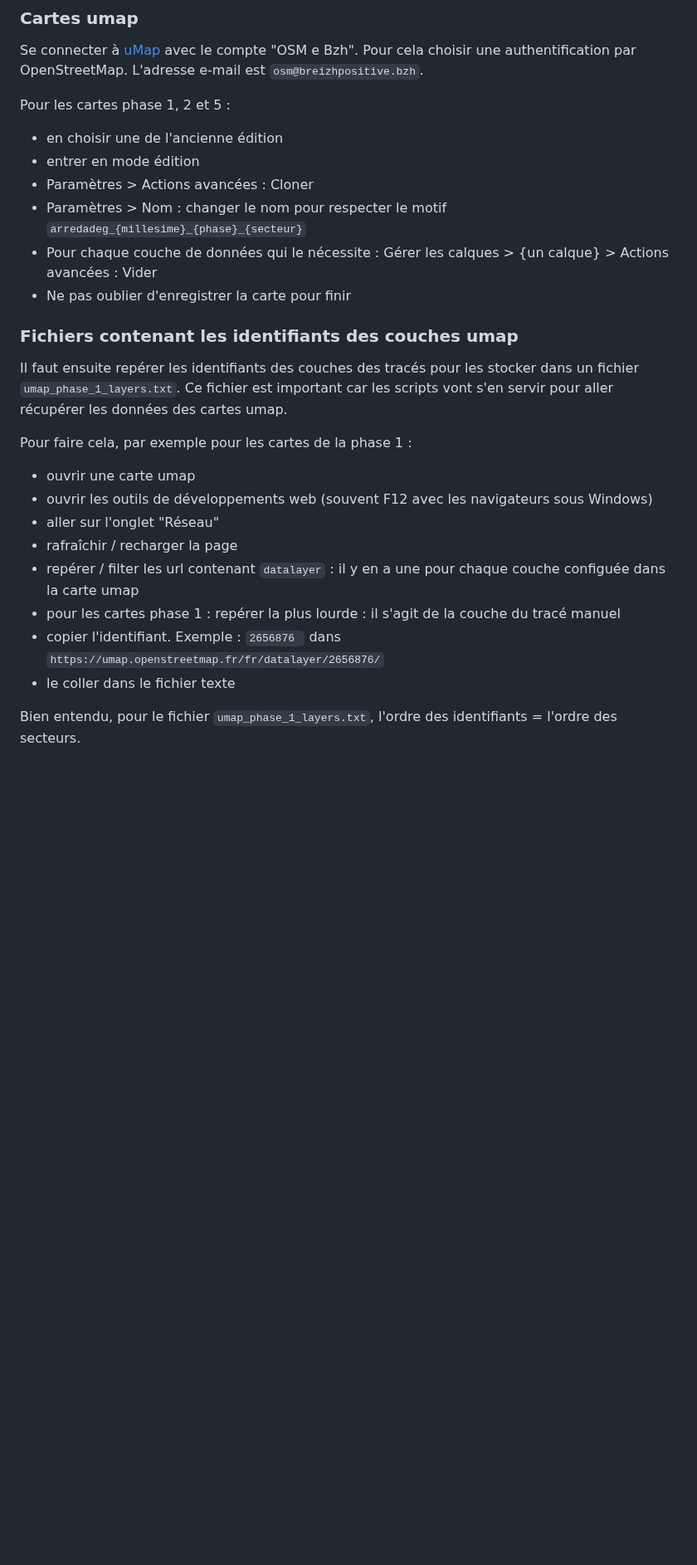
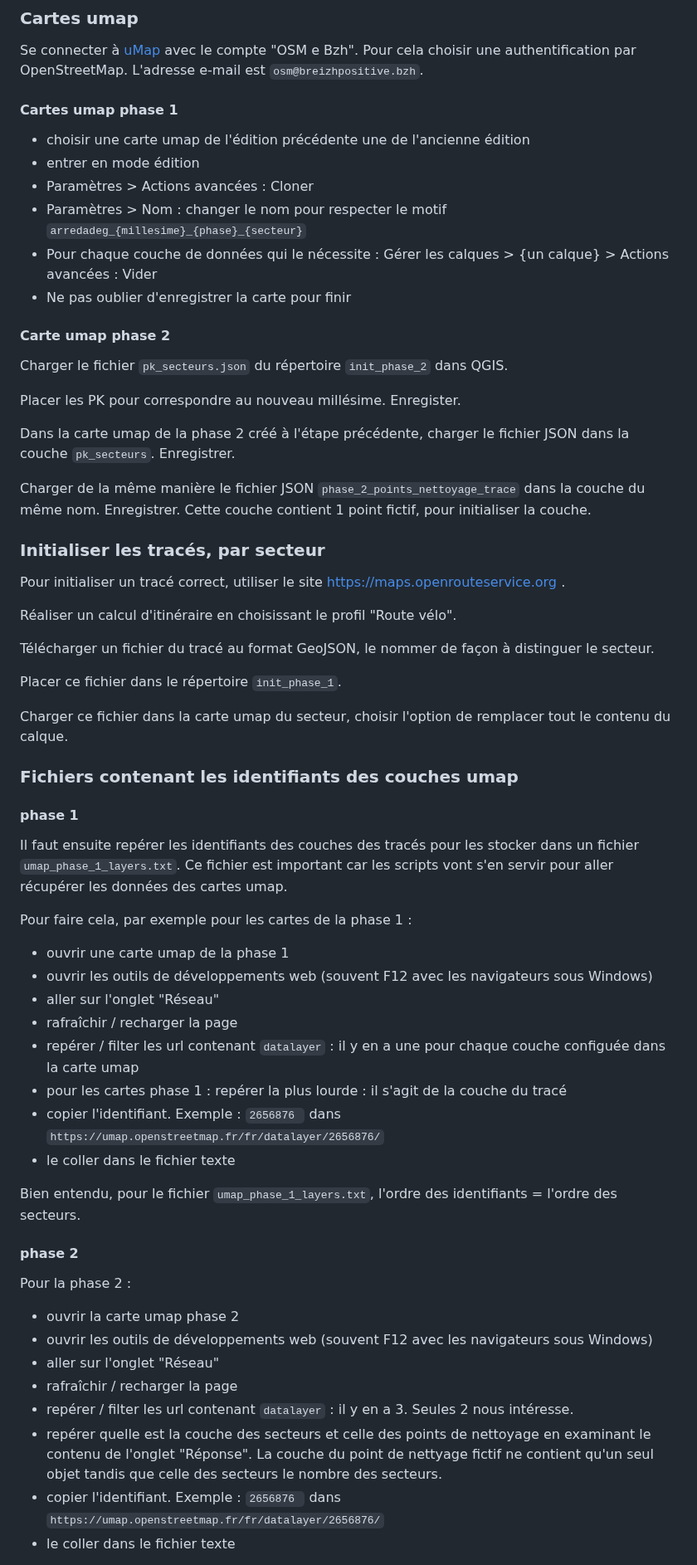
Before and after one commit to osm-bzh/ar_redadeg, a Markdown page: configuration_millesime.md, the part around one of its changes. Shown at 83% size. GitHub-like rendering; blank space fills up the shorter version.

Commit message:
doc : initialisation des cartes umap

```diff
--- a/configuration_millesime.md
+++ b/configuration_millesime.md
@@ -80,9 +80,10 @@ Ce script va récupérer une couche des communes de France (source OpenStreetMap
 
 Se connecter à [uMap](http://umap.openstreetmap.fr/fr/user/osm-bzh/) avec le compte "OSM e Bzh". Pour cela choisir une authentification par OpenStreetMap. L'adresse e-mail est `osm@breizhpositive.bzh`.
 
-Pour les cartes phase 1, 2 et 5 :
 
-* en choisir une de l'ancienne édition
+#### Cartes umap phase 1
+
+* choisir une carte umap de l'édition précédente une de l'ancienne édition
 * entrer en mode édition
 * Paramètres > Actions avancées : Cloner
 * Paramètres > Nom : changer le nom pour respecter le motif `arredadeg_{millesime}_{phase}_{secteur}`
@@ -90,19 +91,63 @@ Pour les cartes phase 1, 2 et 5 :
 * Ne pas oublier d'enregistrer la carte pour finir
 
 
+#### Carte umap phase 2
+
+Charger le fichier `pk_secteurs.json` du répertoire `init_phase_2` dans QGIS.
+
+Placer les PK pour correspondre au nouveau millésime. Enregister.
+
+Dans la carte umap de la phase 2 créé à l'étape précédente, charger le fichier JSON dans la couche `pk_secteurs`. Enregistrer.
+
+Charger de la même manière le fichier JSON `phase_2_points_nettoyage_trace` dans la couche du même nom. Enregistrer. Cette couche contient 1 point fictif, pour initialiser la couche.
+
+
+
+### Initialiser les tracés, par secteur
+
+Pour initialiser un tracé correct, utiliser le site [https://maps.openrouteservice.org
+](https://maps.openrouteservice.org).
+
+Réaliser un calcul d'itinéraire en choisissant le profil "Route vélo".
+
+Télécharger un fichier du tracé au format GeoJSON, le nommer de façon à distinguer le secteur.
+
+Placer ce fichier dans le répertoire `init_phase_1`.
+
+Charger ce fichier dans la carte umap du secteur, choisir l'option de remplacer tout le contenu du calque.
+
+
+
 ### Fichiers contenant les identifiants des couches umap
+
+#### phase 1
 
 Il faut ensuite repérer les identifiants des couches des tracés pour les stocker dans un fichier `umap_phase_1_layers.txt`. Ce fichier est important car les scripts vont s'en servir pour aller récupérer les données des cartes umap.
 
 Pour faire cela, par exemple pour les cartes de la phase 1 :
 
-* ouvrir une carte umap
+* ouvrir une carte umap de la phase 1
 * ouvrir les outils de développements web (souvent F12 avec les navigateurs sous Windows)
 * aller sur l'onglet "Réseau"
 * rafraîchir / recharger la page
 * repérer / filter les url contenant `datalayer` : il y en a une pour chaque couche configuée dans la carte umap
-* pour les cartes phase 1 : repérer la plus lourde : il s'agit de la couche du tracé manuel
+* pour les cartes phase 1 : repérer la plus lourde : il s'agit de la couche du tracé
 * copier l'identifiant. Exemple : `2656876 ` dans `https://umap.openstreetmap.fr/fr/datalayer/2656876/`
 * le coller dans le fichier texte
 
 Bien entendu, pour le fichier `umap_phase_1_layers.txt`, l'ordre des identifiants = l'ordre des secteurs.
+
+
+#### phase 2
+
+Pour la phase 2 :
+
+* ouvrir la carte umap phase 2
+* ouvrir les outils de développements web (souvent F12 avec les navigateurs sous Windows)
+* aller sur l'onglet "Réseau"
+* rafraîchir / recharger la page
+* repérer / filter les url contenant `datalayer` : il y en a 3. Seules 2 nous intéresse.
+* repérer quelle est la couche des secteurs et celle des points de nettoyage en examinant le contenu de l'onglet "Réponse". La couche du point de nettyage fictif ne contient qu'un seul objet tandis que celle des secteurs le nombre des secteurs.
+* copier l'identifiant. Exemple : `2656876 ` dans `https://umap.openstreetmap.fr/fr/datalayer/2656876/`
+* le coller dans le fichier texte
+
```
Also changed, not shown: other parts of configuration_millesime.md (+4 -0 lines).
